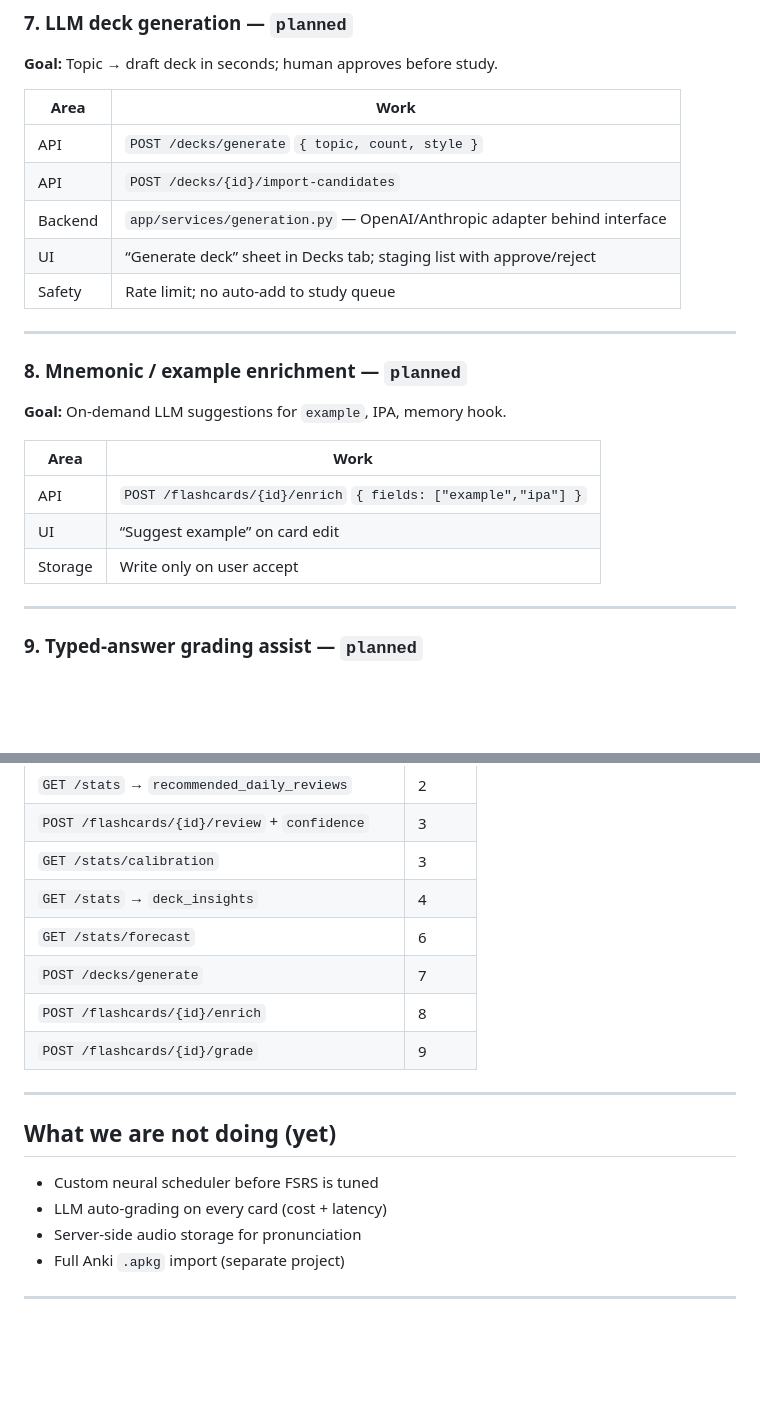
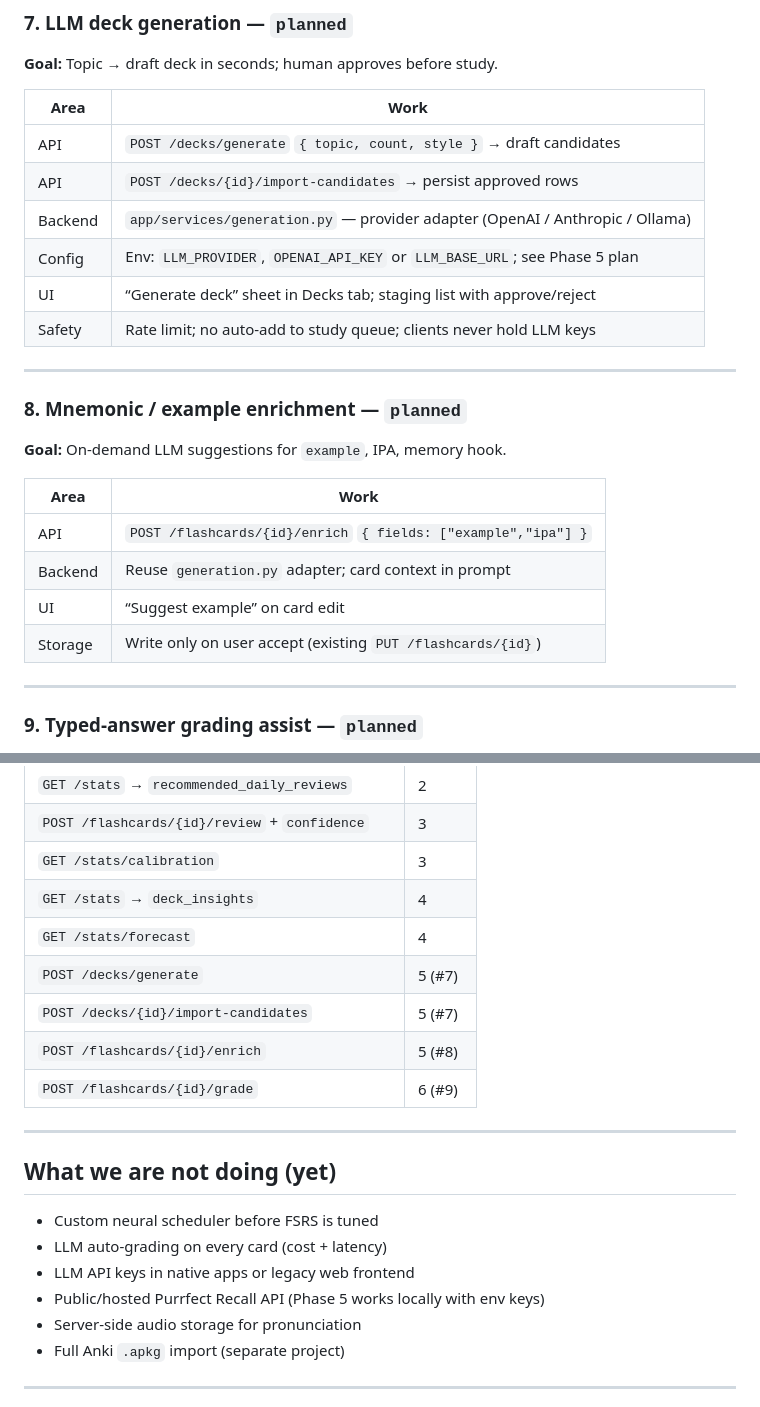
Before and after one commit to sinistersoundworks/PurrfectRecallApp, a Markdown page: docs/ml-roadmap.md, 2 parts joined by grey strips. Rendered like a GitHub page; blank space fills up the shorter version.

```diff
--- a/docs/ml-roadmap.md
+++ b/docs/ml-roadmap.md
@@ -135,11 +135,12 @@ priority = w1 × overdue_days
 
 | Area | Work |
 |------|------|
-| API | `POST /decks/generate` `{ topic, count, style }` |
-| API | `POST /decks/{id}/import-candidates` |
-| Backend | `app/services/generation.py` — OpenAI/Anthropic adapter behind interface |
+| API | `POST /decks/generate` `{ topic, count, style }` → draft candidates |
+| API | `POST /decks/{id}/import-candidates` → persist approved rows |
+| Backend | `app/services/generation.py` — provider adapter (OpenAI / Anthropic / Ollama) |
+| Config | Env: `LLM_PROVIDER`, `OPENAI_API_KEY` or `LLM_BASE_URL`; see Phase 5 plan |
 | UI | “Generate deck” sheet in Decks tab; staging list with approve/reject |
-| Safety | Rate limit; no auto-add to study queue |
+| Safety | Rate limit; no auto-add to study queue; clients never hold LLM keys |
 
 ---
 
@@ -150,8 +151,9 @@ priority = w1 × overdue_days
 | Area | Work |
 |------|------|
 | API | `POST /flashcards/{id}/enrich` `{ fields: ["example","ipa"] }` |
+| Backend | Reuse `generation.py` adapter; card context in prompt |
 | UI | “Suggest example” on card edit |
-| Storage | Write only on user accept |
+| Storage | Write only on user accept (existing `PUT /flashcards/{id}`) |
 
 ---
 
@@ -238,10 +305,11 @@ Phase 1 ships `quality` + `predicted_recall_pct`; later phases add fields increm
 | `POST /flashcards/{id}/review` + `confidence` | 3 |
 | `GET /stats/calibration` | 3 |
 | `GET /stats` → `deck_insights` | 4 |
-| `GET /stats/forecast` | 6 |
-| `POST /decks/generate` | 7 |
-| `POST /flashcards/{id}/enrich` | 8 |
-| `POST /flashcards/{id}/grade` | 9 |
+| `GET /stats/forecast` | 4 |
+| `POST /decks/generate` | 5 (#7) |
+| `POST /decks/{id}/import-candidates` | 5 (#7) |
+| `POST /flashcards/{id}/enrich` | 5 (#8) |
+| `POST /flashcards/{id}/grade` | 6 (#9) |
 
 ---
 
@@ -249,6 +317,8 @@ Phase 1 ships `quality` + `predicted_recall_pct`; later phases add fields increm
 
 - Custom neural scheduler before FSRS is tuned
 - LLM auto-grading on every card (cost + latency)
+- LLM API keys in native apps or legacy web frontend
+- Public/hosted Purrfect Recall API (Phase 5 works locally with env keys)
 - Server-side audio storage for pronunciation
 - Full Anki `.apkg` import (separate project)
 
```
Also changed, not shown: other parts of docs/ml-roadmap.md (+65 -0 lines).
